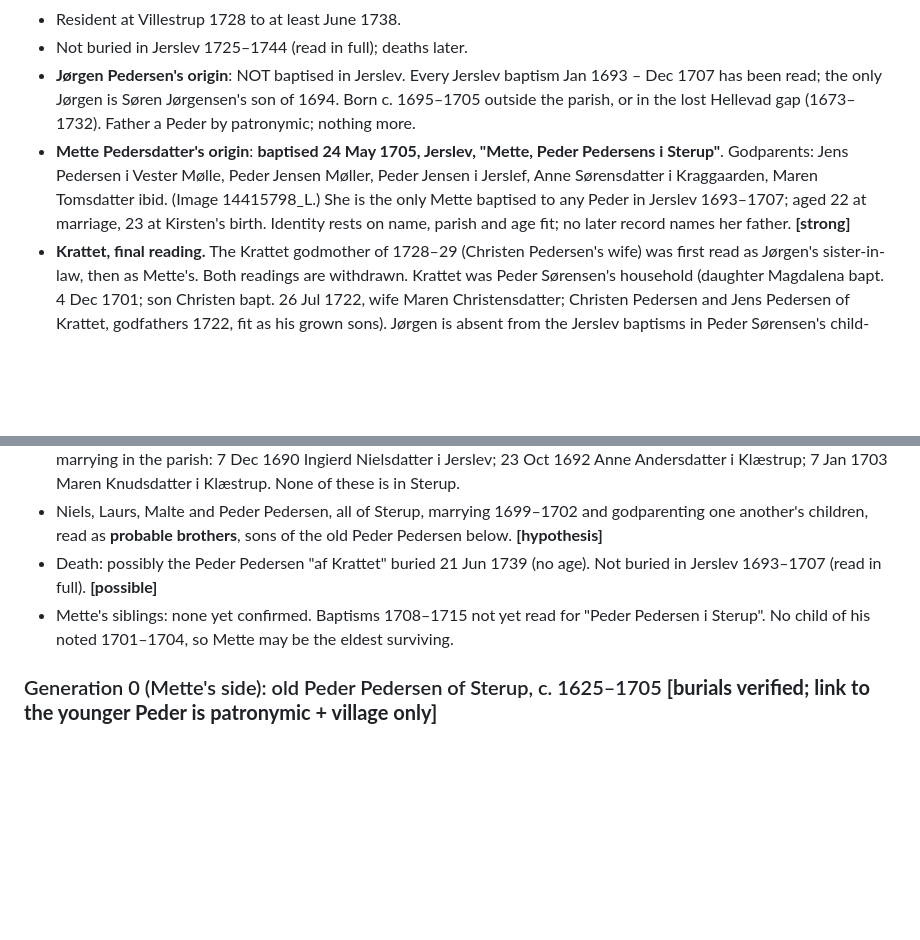
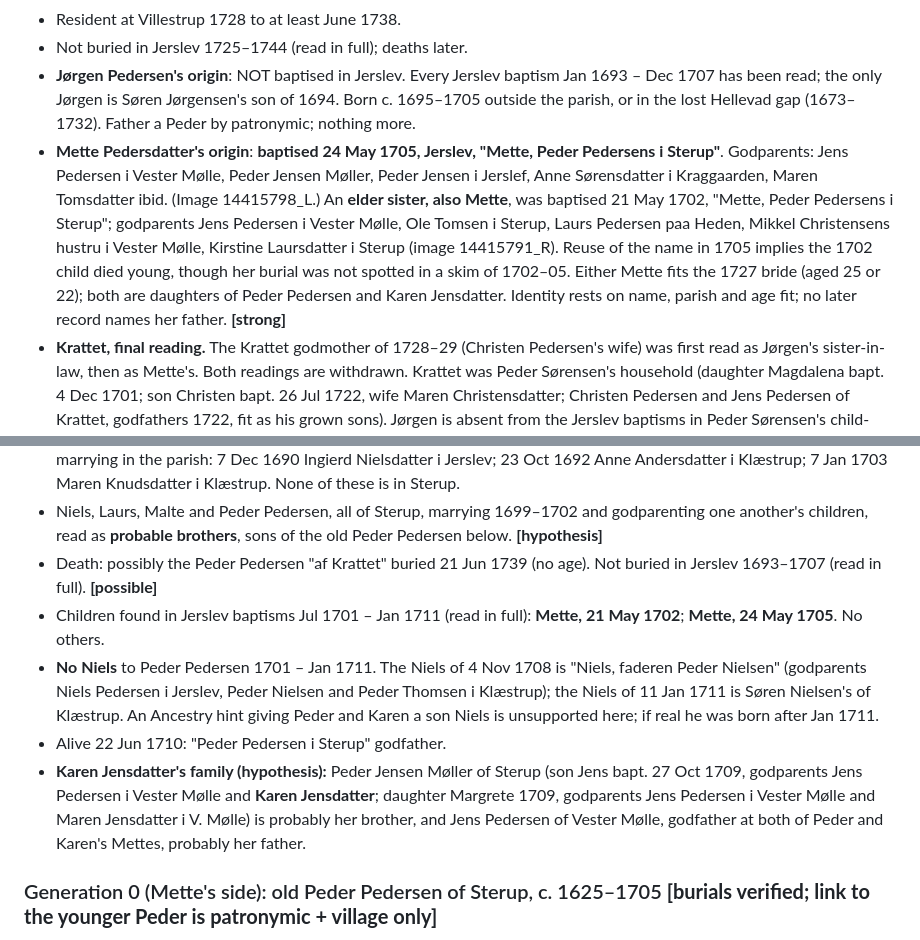
Before and after one commit to ajbogh/fredenborg-svennum, a Markdown page: FAMILY-RECORD.md, 2 parts joined by grey strips. Rendered like a GitHub page; blank space fills up the shorter version.

Commit message:
Family record: elder Mette 1702, no Niels 1701–1711, Vester Mølle family
Co-Authored-By: Claude Opus 5.5 <noreply@anthropic.com>

```diff
--- a/FAMILY-RECORD.md
+++ b/FAMILY-RECORD.md
@@ -79,7 +79,7 @@ Ancestry and have not yet been checked. Items marked **[hypothesis]** are infere
 - Resident at Villestrup 1728 to at least June 1738.
 - Not buried in Jerslev 1725–1744 (read in full); deaths later.
 - **Jørgen Pedersen's origin**: NOT baptised in Jerslev. Every Jerslev baptism Jan 1693 – Dec 1707 has been read; the only Jørgen is Søren Jørgensen's son of 1694. Born c. 1695–1705 outside the parish, or in the lost Hellevad gap (1673–1732). Father a Peder by patronymic; nothing more.
-- **Mette Pedersdatter's origin**: **baptised 24 May 1705, Jerslev, "Mette, Peder Pedersens i Sterup"**. Godparents: Jens Pedersen i Vester Mølle, Peder Jensen Møller, Peder Jensen i Jerslef, Anne Sørensdatter i Kraggaarden, Maren Tomsdatter ibid. (Image 14415798_L.) She is the only Mette baptised to any Peder in Jerslev 1693–1707; aged 22 at marriage, 23 at Kirsten's birth. Identity rests on name, parish and age fit; no later record names her father. **[strong]**
+- **Mette Pedersdatter's origin**: **baptised 24 May 1705, Jerslev, "Mette, Peder Pedersens i Sterup"**. Godparents: Jens Pedersen i Vester Mølle, Peder Jensen Møller, Peder Jensen i Jerslef, Anne Sørensdatter i Kraggaarden, Maren Tomsdatter ibid. (Image 14415798_L.) An **elder sister, also Mette**, was baptised 21 May 1702, "Mette, Peder Pedersens i Sterup"; godparents Jens Pedersen i Vester Mølle, Ole Tomsen i Sterup, Laurs Pedersen paa Heden, Mikkel Christensens hustru i Vester Mølle, Kirstine Laursdatter i Sterup (image 14415791_R). Reuse of the name in 1705 implies the 1702 child died young, though her burial was not spotted in a skim of 1702–05. Either Mette fits the 1727 bride (aged 25 or 22); both are daughters of Peder Pedersen and Karen Jensdatter. Identity rests on name, parish and age fit; no later record names her father. **[strong]**
 - **Krattet, final reading.** The Krattet godmother of 1728–29 (Christen Pedersen's wife) was first read as Jørgen's sister-in-law, then as Mette's. Both readings are withdrawn. Krattet was Peder Sørensen's household (daughter Magdalena bapt. 4 Dec 1701; son Christen bapt. 26 Jul 1722, wife Maren Christensdatter; Christen Pedersen and Jens Pedersen of Krattet, godfathers 1722, fit as his grown sons). Jørgen is absent from the Jerslev baptisms in Peder Sørensen's child-bearing years, and Mette was baptised from Sterup to a Peder Pedersen, not from Krattet to Peder Sørensen. Krattet and Sterup are adjacent; the godmother is a neighbour. The one loose end: **Peder Pedersen "af Krattet", buried 21 Jun 1739, no age** (image 14415964), could be Mette's father moved from Sterup late in life. Unproven.
 - Villestrup: farm in Jerslev parish east of Sterup, 1662 "Willestrup". Neighbouring godparent farms: Sigård, Høholt, Falden, Krattet, Vejen, Smikken, Kiøbakken (Kjøbakken).
 - Ancestry hint "Jørgen Pedersen b. 1689 Elsted, Århus, son of Peder Sørensen and Mette Clementsdatter" rejected: 170 km away and a decade too old for a first marriage in 1727.
@@ -92,7 +92,10 @@ Ancestry and have not yet been checked. Items marked **[hypothesis]** are infere
 - Related Sterup marriages: Malte Pedersen and Johanne Baltzersdatter i Sterup, 26 Dec 1699 (Malte Pedersen's children buried Sterup 1703, 1705); Laurs Pedersen and Edel(?) Christensdatter i Sterup, 11 Jun 1702. Other Peder Pedersens marrying in the parish: 7 Dec 1690 Ingierd Nielsdatter i Jerslev; 23 Oct 1692 Anne Andersdatter i Klæstrup; 7 Jan 1703 Maren Knudsdatter i Klæstrup. None of these is in Sterup.
 - Niels, Laurs, Malte and Peder Pedersen, all of Sterup, marrying 1699–1702 and godparenting one another's children, read as **probable brothers**, sons of the old Peder Pedersen below. **[hypothesis]**
 - Death: possibly the Peder Pedersen "af Krattet" buried 21 Jun 1739 (no age). Not buried in Jerslev 1693–1707 (read in full). **[possible]**
-- Mette's siblings: none yet confirmed. Baptisms 1708–1715 not yet read for "Peder Pedersen i Sterup". No child of his noted 1701–1704, so Mette may be the eldest surviving.
+- Children found in Jerslev baptisms Jul 1701 – Jan 1711 (read in full): **Mette, 21 May 1702**; **Mette, 24 May 1705**. No others.
+- **No Niels** to Peder Pedersen 1701 – Jan 1711. The Niels of 4 Nov 1708 is "Niels, faderen Peder Nielsen" (godparents Niels Pedersen i Jerslev, Peder Nielsen and Peder Thomsen i Klæstrup); the Niels of 11 Jan 1711 is Søren Nielsen's of Klæstrup. An Ancestry hint giving Peder and Karen a son Niels is unsupported here; if real he was born after Jan 1711.
+- Alive 22 Jun 1710: "Peder Pedersen i Sterup" godfather.
+- **Karen Jensdatter's family (hypothesis):** Peder Jensen Møller of Sterup (son Jens bapt. 27 Oct 1709, godparents Jens Pedersen i Vester Mølle and **Karen Jensdatter**; daughter Margrete 1709, godparents Jens Pedersen i Vester Mølle and Maren Jensdatter i V. Mølle) is probably her brother, and Jens Pedersen of Vester Mølle, godfather at both of Peder and Karen's Mettes, probably her father.
 
 ### Generation 0 (Mette's side): old Peder Pedersen of Sterup, c. 1625–1705 **[burials verified; link to the younger Peder is patronymic + village only]**
 - **Buried 19 Apr 1705, "Peder Pedersen i Sterup", aged 80** (b. c. 1625). One month before Mette's baptism. (Image 14415951_L.)
```
